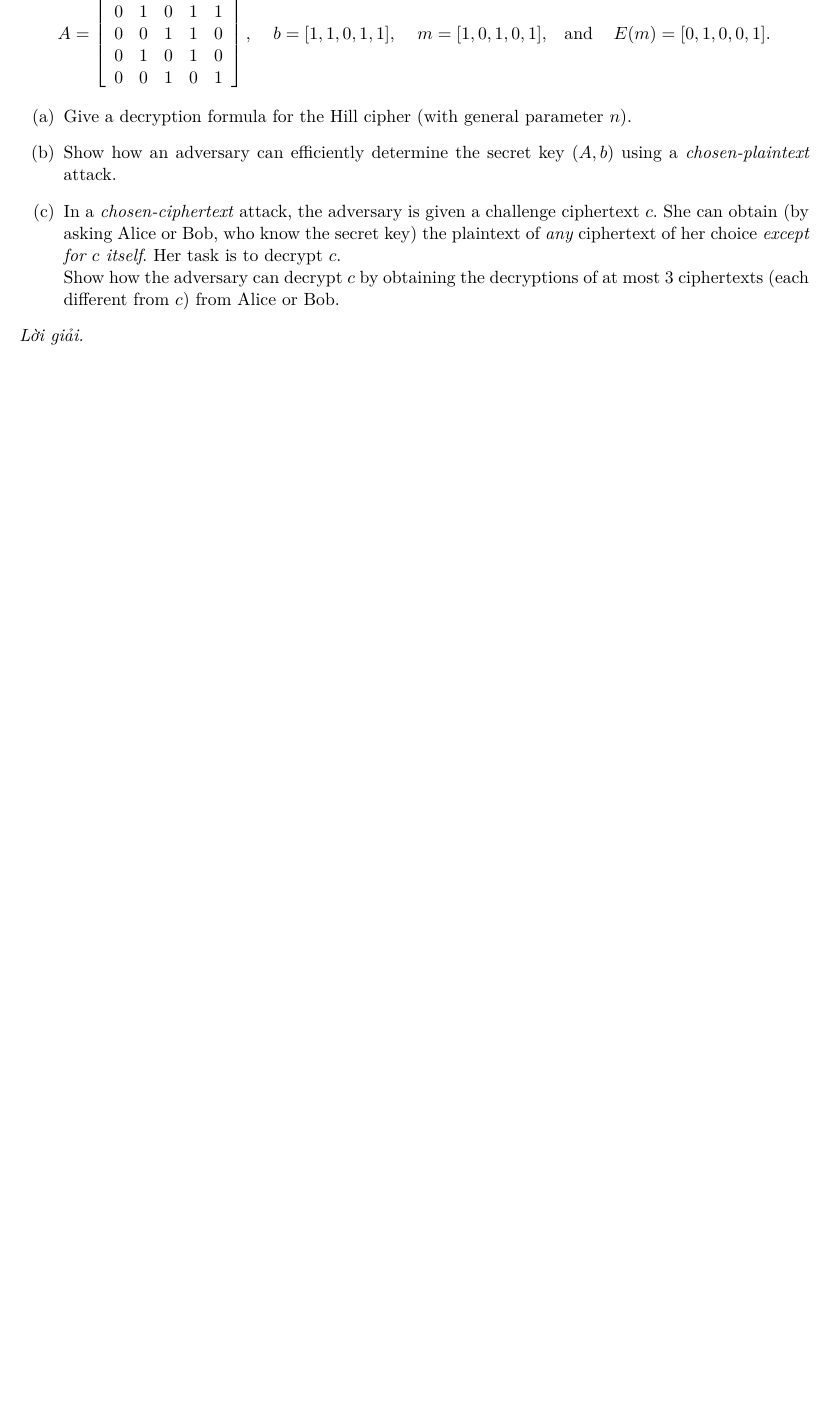
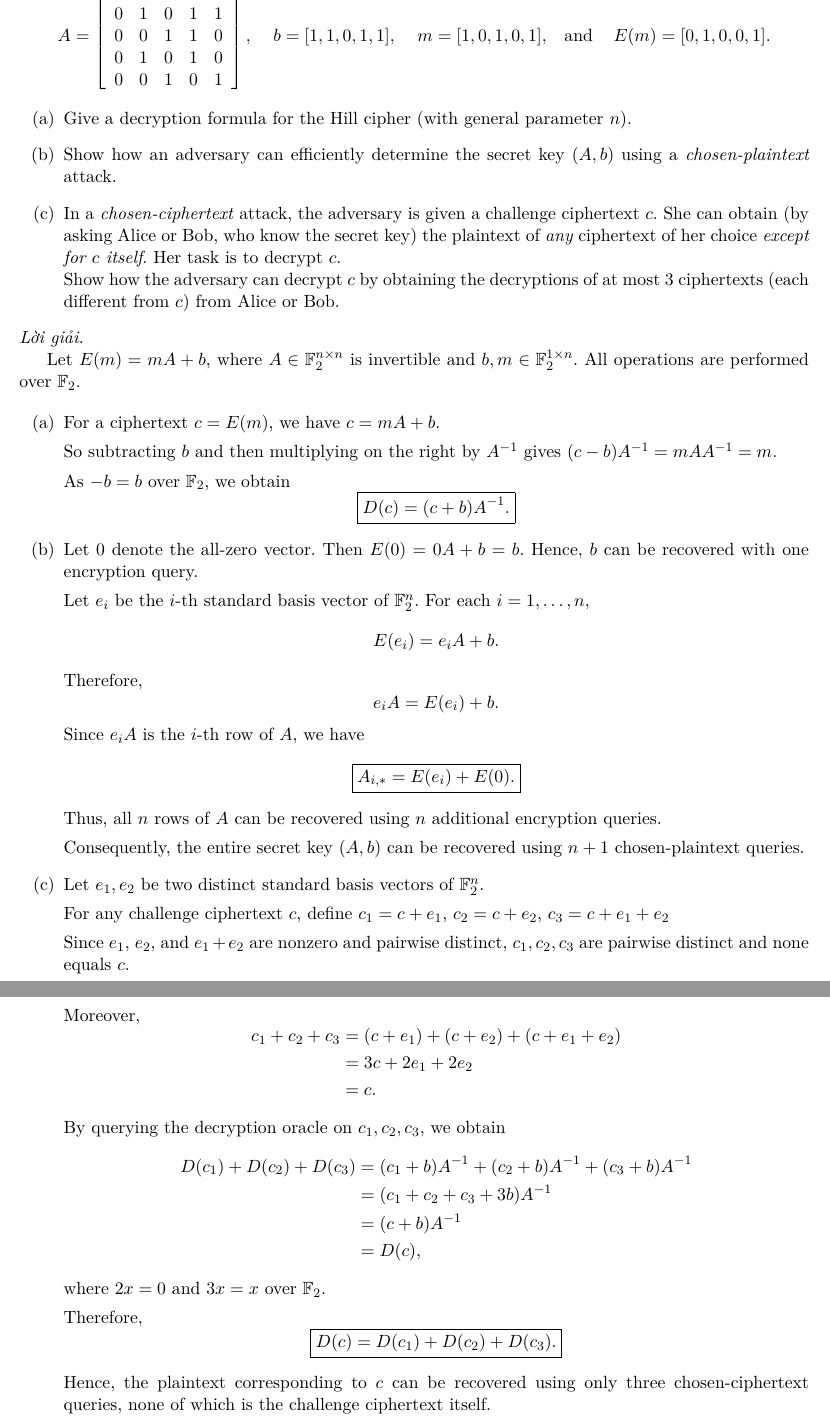
Before and after one commit to kanumi-2005/hcmus-applied-cryptography, a LaTeX document (lab1/main.tex, which reads lab1/problem1.tex): part of page 1 of 4 before the commit and two parts of pages 1 and 2 of 5 after it, the two joined at a grey line, cut so that both start at the same text, the shorter picture padded with empty space. Compiled offline with XeLaTeX.

Commit message:
Problem 1 solution

```diff
--- a/lab1/problem1.tex
+++ b/lab1/problem1.tex
@@ -37,4 +37,100 @@ Here is a toy example with $n=5$:
 \end{problem}
 
 \begin{loigiai}
+
+Let $E(m)=mA+b$, where $A\in\mathbb{F}_2^{n\times n}$
+is invertible and $b,m\in\mathbb{F}_2^{1\times n}$.
+All operations are performed over $\mathbb{F}_2$.
+
+\begin{enumerate}[label=(\alph*)]
+\item
+
+For a ciphertext $c=E(m)$, we have \(c=mA+b\).
+
+
+So subtracting $b$ and then multiplying on the right by $A^{-1}$ gives
+\(
+(c-b)A^{-1}=mAA^{-1}=m.
+\)
+
+
+As $-b=b$ over $\mathbb{F}_2$, we obtain
+\[
+\boxed{D(c)=(c+b)A^{-1}.}
+\]
+
+\item
+
+Let $0$ denote the all-zero vector. Then \(E(0)=0A+b=b\).
+Hence, $b$ can be recovered with one encryption query.
+
+Let $e_i$ be the $i$-th standard basis vector
+of $\mathbb{F}_2^n$. For each $i=1,\ldots,n$,
+\[
+E(e_i)=e_iA+b.
+\]
+Therefore,
+\[
+e_iA=E(e_i)+b.
+\]
+Since $e_iA$ is the $i$-th row of $A$, we have
+\[
+\boxed{A_{i,*}=E(e_i)+E(0).}
+\]
+Thus, all $n$ rows of $A$ can be recovered using
+$n$ additional encryption queries.
+
+Consequently, the entire secret key $(A,b)$
+can be recovered using \({n+1}\)
+chosen-plaintext queries.
+
+\item
+
+Let $e_1,e_2$ be two distinct
+standard basis vectors of $\mathbb{F}_2^n$.
+
+For any challenge ciphertext $c$, define
+\(c_1=c+e_1\), \(c_2=c+e_2\), \(c_3=c+e_1+e_2\)
+
+Since $e_1$, $e_2$, and $e_1+e_2$ are nonzero
+and pairwise distinct, $c_1,c_2,c_3$ are
+pairwise distinct and none equals $c$.
+
+Moreover,
+\[
+\begin{aligned}
+c_1+c_2+c_3
+&=(c+e_1)+(c+e_2)+(c+e_1+e_2)\\
+&=3c+2e_1+2e_2\\
+&=c.
+\end{aligned}
+\]
+
+By querying the decryption oracle on
+$c_1,c_2,c_3$, we obtain
+\[
+\begin{aligned}
+D(c_1)+D(c_2)+D(c_3)
+&=(c_1+b)A^{-1}
+ +(c_2+b)A^{-1}
+ +(c_3+b)A^{-1}\\
+&=(c_1+c_2+c_3+3b)A^{-1}\\
+&=(c+b)A^{-1}\\
+&=D(c),
+\end{aligned}
+\]
+where $2x=0$ and $3x=x$ over $\mathbb{F}_2$.
+
+Therefore,
+\[
+\boxed{D(c)=D(c_1)+D(c_2)+D(c_3).}
+\]
+
+Hence, the plaintext corresponding to $c$
+can be recovered using only three
+chosen-ciphertext queries, none of which
+is the challenge ciphertext itself.
+
+\end{enumerate}
+
 \end{loigiai}
```
